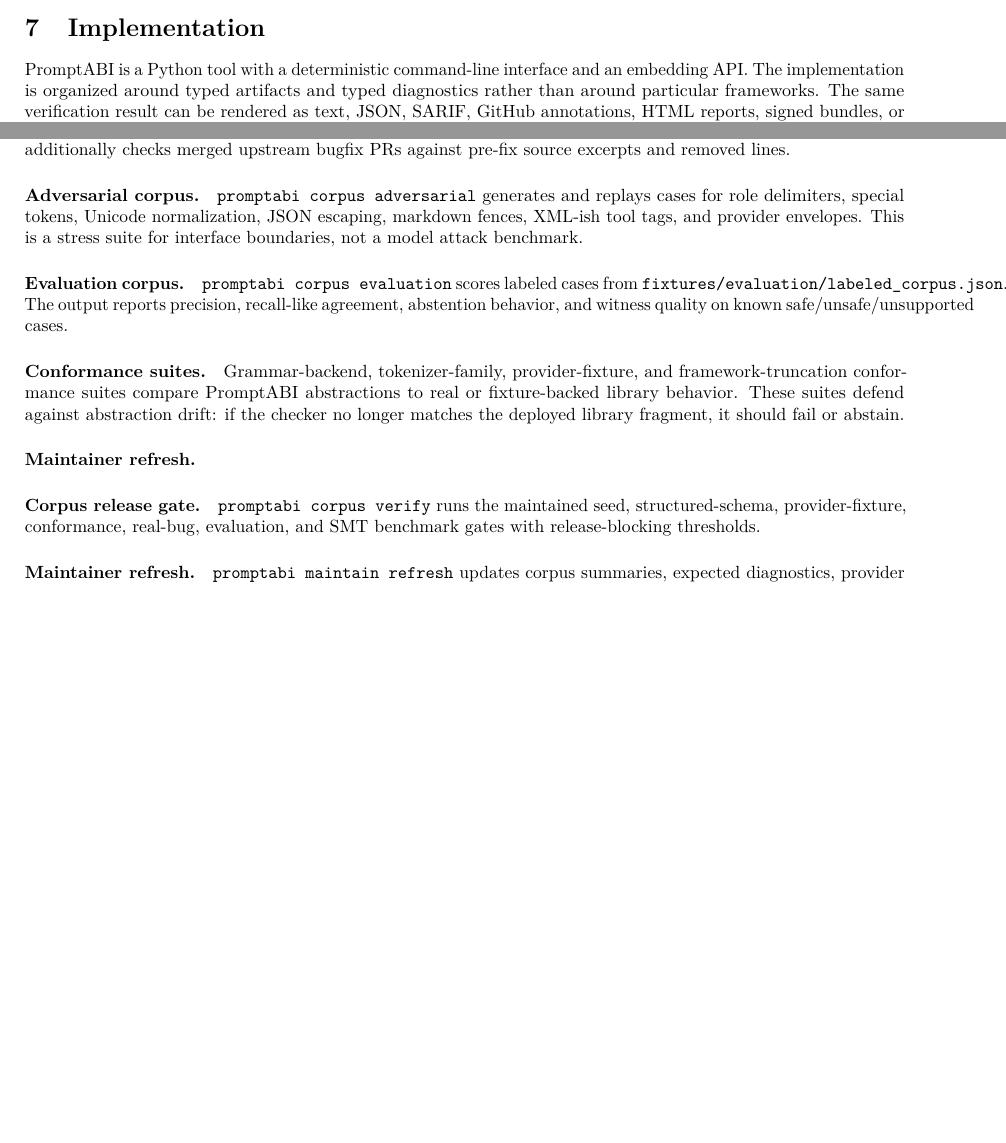
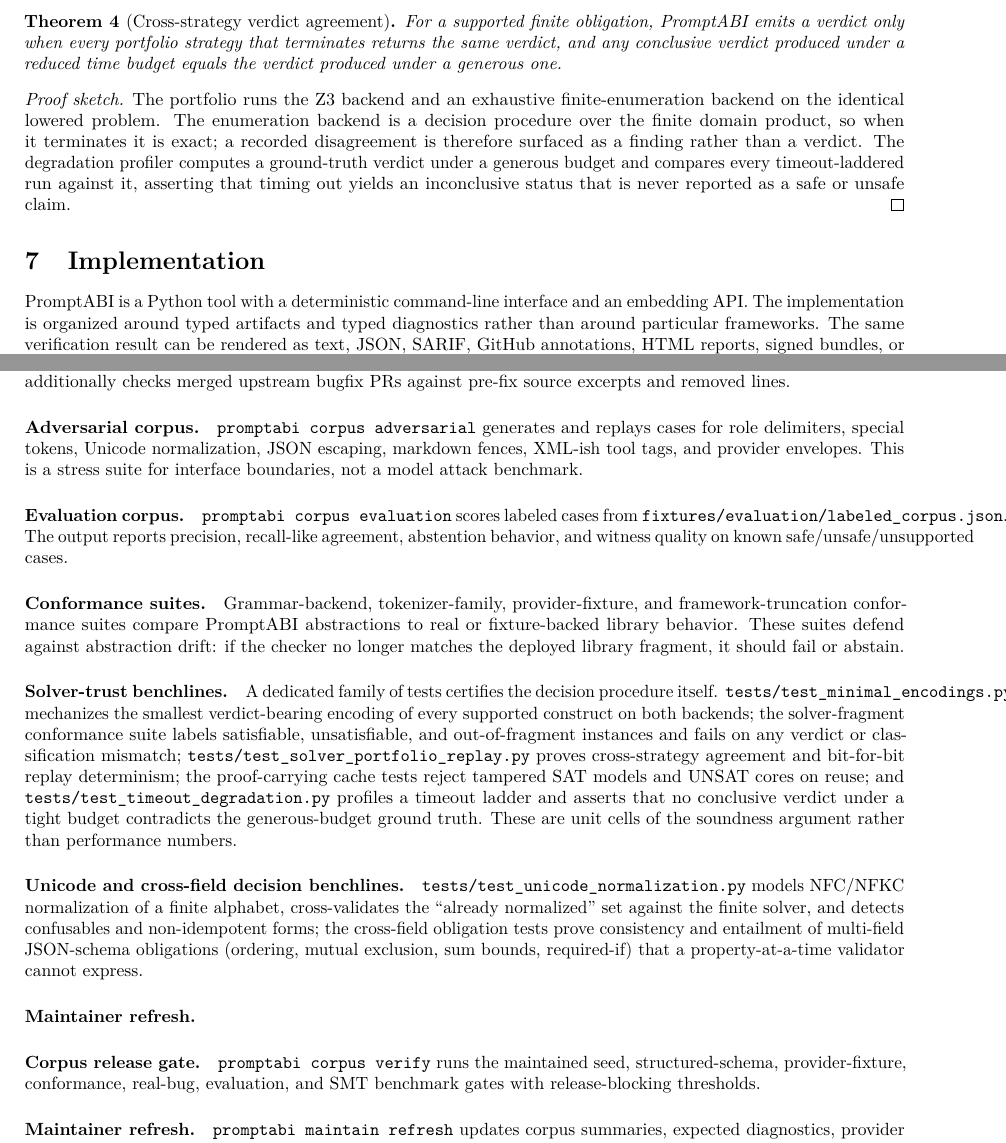
Before and after one commit to thehalleyyoung/PromptABI, a LaTeX paper (tool_paper.tex): two parts of pages 6 and 15 of 23 before the commit and two parts of pages 7 and 16 of 25 after it, joined at a grey line, cut at the place of the change, the shorter picture padded with empty space. Compiled offline with pdfLaTeX.

Commit message:
Update paper and README for solver-trust and capability layers
Document the self-certifying solver-trust layer (portfolio replay, proof-carrying
caches, mechanized minimal encodings, fragment conformance, timeout degradation)
and prompt-pack capability/upgrade certification in the tool paper and README.

Co-authored-by: Copilot <223556219+Copilot@users.noreply.github.com>

```diff
--- a/tool_paper.tex
+++ b/tool_paper.tex
@@ -429,6 +487,24 @@ dependent cut, and the cache lookup key equals the fingerprint recomputed from
 the current config, relevant artifacts, and dependency metadata. Any failed
 obligation causes recomputation.
 \end{proof}
+
+\begin{theorem}[Cross-strategy verdict agreement]
+For a supported finite obligation, PromptABI emits a verdict only when every
+portfolio strategy that terminates returns the same verdict, and any conclusive
+verdict produced under a reduced time budget equals the verdict produced under a
+generous one.
+\end{theorem}
+
+\begin{proof}[Proof sketch]
+The portfolio runs the Z3 backend and an exhaustive finite-enumeration backend
+on the identical lowered problem. The enumeration backend is a decision procedure
+over the finite domain product, so when it terminates it is exact; a recorded
+disagreement is therefore surfaced as a finding rather than a verdict. The
+degradation profiler computes a ground-truth verdict under a generous budget and
+compares every timeout-laddered run against it, asserting that timing out yields
+an inconclusive status that is never reported as a safe or unsafe claim.
+\end{proof}
+
 
 \section{Implementation}
 
@@ -755,6 +831,29 @@ Grammar-backend, tokenizer-family, provider-fixture, and framework-truncation
 conformance suites compare PromptABI abstractions to real or fixture-backed
 library behavior. These suites defend against abstraction drift: if the checker
 no longer matches the deployed library fragment, it should fail or abstain.
+
+\paragraph{Solver-trust benchlines.}
+A dedicated family of tests certifies the decision procedure itself.
+\texttt{tests/test\_minimal\_encodings.py} mechanizes the smallest verdict-bearing
+encoding of every supported construct on both backends; the
+solver-fragment conformance suite labels satisfiable, unsatisfiable, and
+out-of-fragment instances and fails on any verdict or classification mismatch;
+\texttt{tests/test\_solver\_portfolio\_replay.py} proves cross-strategy agreement
+and bit-for-bit replay determinism; the proof-carrying cache tests reject
+tampered SAT models and UNSAT cores on reuse; and
+\texttt{tests/test\_timeout\_degradation.py} profiles a timeout ladder and asserts
+that no conclusive verdict under a tight budget contradicts the generous-budget
+ground truth. These are unit cells of the soundness argument rather than
+performance numbers.
+
+\paragraph{Unicode and cross-field decision benchlines.}
+\texttt{tests/test\_unicode\_normalization.py} models NFC/NFKC normalization of a
+finite alphabet, cross-validates the ``already normalized'' set against the
+finite solver, and detects confusables and non-idempotent forms; the cross-field
+obligation tests prove consistency and entailment of multi-field JSON-schema
+obligations (ordering, mutual exclusion, sum bounds, required-if) that a
+property-at-a-time validator cannot express.
+
 
 \paragraph{Maintainer refresh.}
 \paragraph{Corpus release gate.}
```
Also changed, not shown: README.md, tool_paper.pdf, tool_paper.tex (58 more changed lines).
